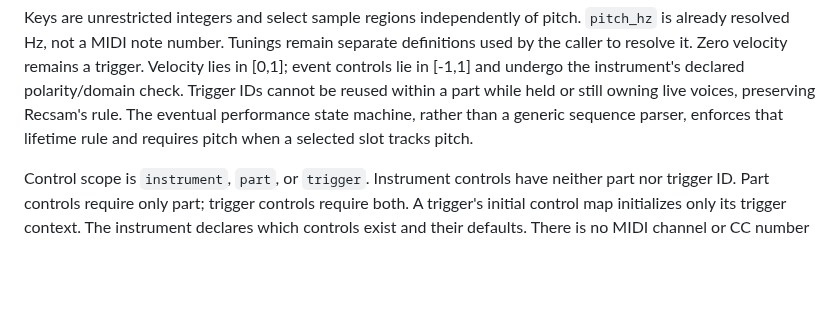
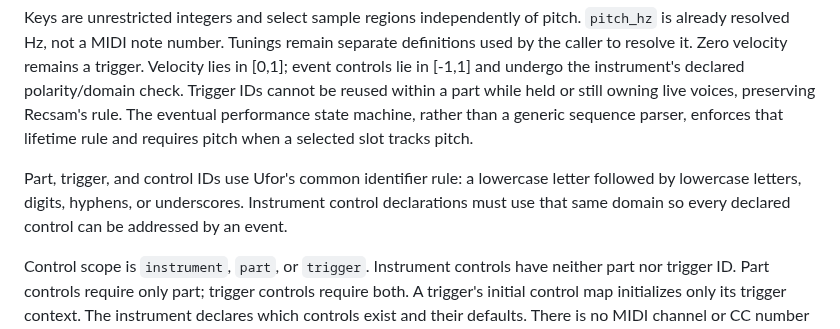
Before and after one commit to rec/ufor, a Markdown page: doc/instrument-format.md, the part around the change. Drawn GitHub-style; blank space fills up the shorter version.

Commit message:
fixup! Add shared performance events and typed modulation routes

```diff
--- a/doc/instrument-format.md
+++ b/doc/instrument-format.md
@@ -47,6 +47,11 @@ within a part while held or still owning live voices, preserving Recsam's rule.
 The eventual performance state machine, rather than a generic sequence
 parser, enforces that lifetime rule and requires pitch when a selected slot
 tracks pitch.
+
+Part, trigger, and control IDs use Ufor's common identifier rule: a lowercase
+letter followed by lowercase letters, digits, hyphens, or underscores.
+Instrument control declarations must use that same domain so every declared
+control can be addressed by an event.
 
 Control scope is `instrument`, `part`, or `trigger`. Instrument controls have
 neither part nor trigger ID. Part controls require only part; trigger controls
```
Also changed, not shown: doc/recording-format.md (+1 -1 lines).
